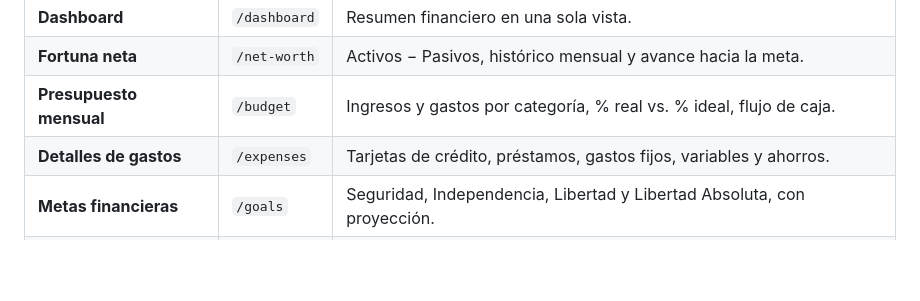
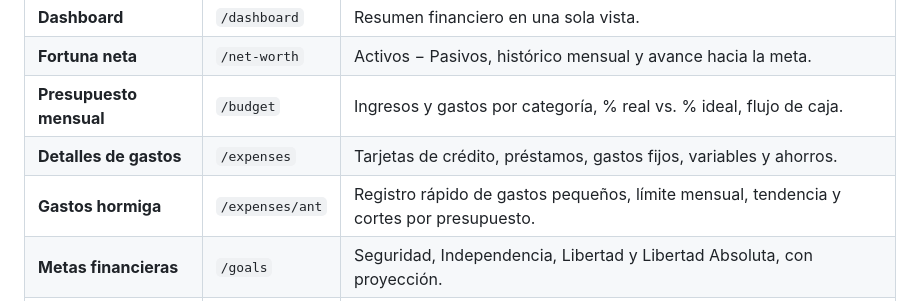
Before and after one commit to josanchezag/pennypincher-pro-frontEnd, a Markdown page: README.md, the part around the change. Drawn GitHub-style; blank space fills up the shorter version.

Commit message:
List the ant expenses module in the README
The modules table is the first place people look for what the app does and where each screen lives.

```diff
--- a/README.md
+++ b/README.md
@@ -15,6 +15,7 @@ el backend.
 | **Fortuna neta** | `/net-worth` | Activos − Pasivos, histórico mensual y avance hacia la meta. |
 | **Presupuesto mensual** | `/budget` | Ingresos y gastos por categoría, % real vs. % ideal, flujo de caja. |
 | **Detalles de gastos** | `/expenses` | Tarjetas de crédito, préstamos, gastos fijos, variables y ahorros. |
+| **Gastos hormiga** | `/expenses/ant` | Registro rápido de gastos pequeños, límite mensual, tendencia y cortes por presupuesto. |
 | **Metas financieras** | `/goals` | Seguridad, Independencia, Libertad y Libertad Absoluta, con proyección. |
 | **Preferencias** | `/settings` | Idioma de la interfaz y moneda de los montos, guardados en la cuenta. |
 
```
